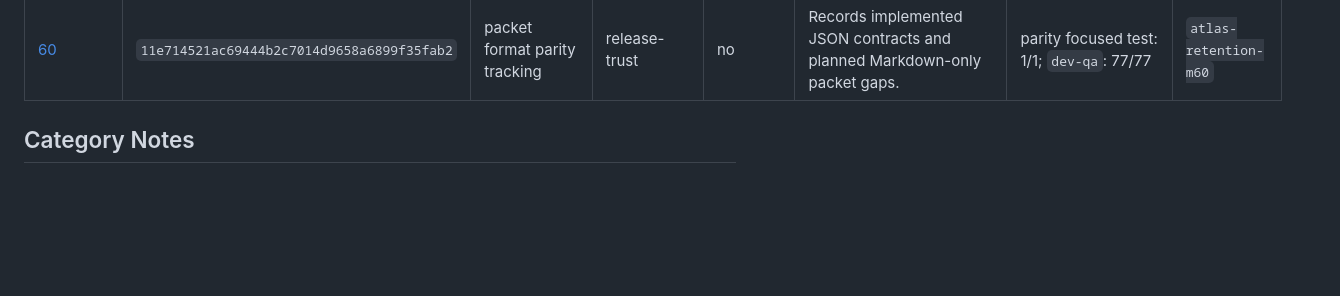
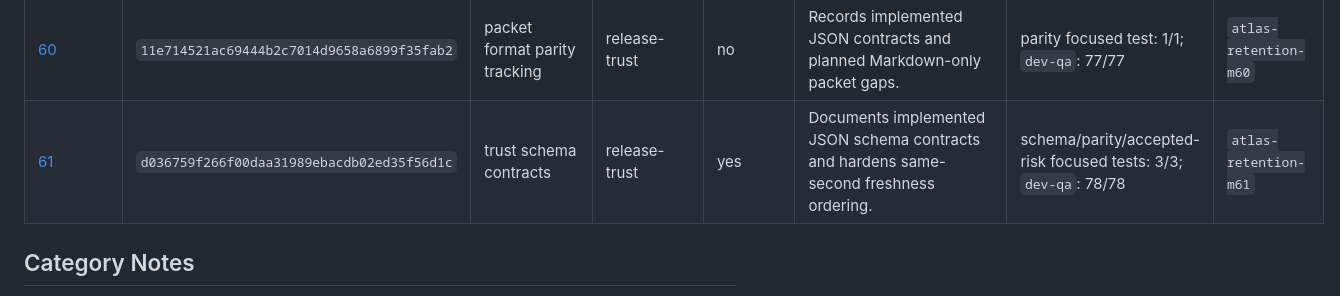
Before and after one commit to rodriguezaa22ar-boop/atlas-trust-infrastructure, a Markdown page: docs/retention/MILESTONE_INDEX.md, the part around the change. Rendered like a GitHub page; blank space fills up the shorter version.

Commit message:
Record Atlas retention milestone 61

```diff
--- a/docs/retention/MILESTONE_INDEX.md
+++ b/docs/retention/MILESTONE_INDEX.md
@@ -55,6 +55,7 @@ changes, verification output, repo state, and boundaries for that milestone.
 | [58](milestones/MILESTONE_58.md) | `cc8e97616fc917b74434d7404fa1a9bab53aeb6e` | release replay verification guidance | release-trust | no | Defines clean-checkout replay for retained release packets. | replay focused test: 1/1; `dev-qa`: 76/76 | `atlas-retention-m58` |
 | [59](milestones/MILESTONE_59.md) | `fed8dcc8b16f3fa943c1a630ffa7c46751b27112` | operation trust-chain JSON | release-trust | yes | Makes operation trust-chain state machine-readable for gates and future dashboards. | archive focused test: 1/1; trust lifecycle focused test: 1/1; `dev-qa`: 76/76 | `atlas-retention-m59` |
 | [60](milestones/MILESTONE_60.md) | `11e714521ac69444b2c7014d9658a6899f35fab2` | packet format parity tracking | release-trust | no | Records implemented JSON contracts and planned Markdown-only packet gaps. | parity focused test: 1/1; `dev-qa`: 77/77 | `atlas-retention-m60` |
+| [61](milestones/MILESTONE_61.md) | `d036759f266f00daa31989ebacdb02ed35f56d1c` | trust schema contracts | release-trust | yes | Documents implemented JSON schema contracts and hardens same-second freshness ordering. | schema/parity/accepted-risk focused tests: 3/3; `dev-qa`: 78/78 | `atlas-retention-m61` |
 
 ## Category Notes
 
```
Also changed, not shown: 1 other file.
